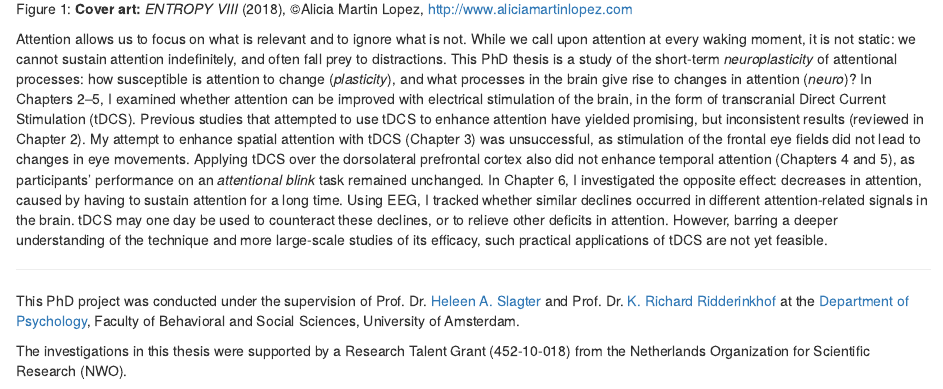
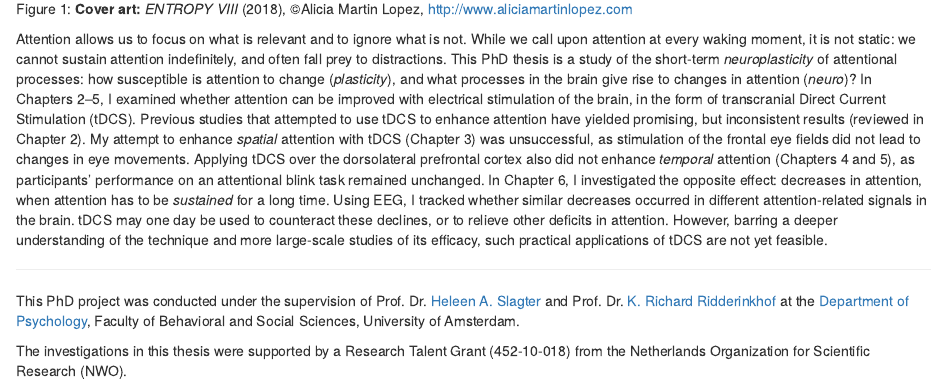
Before and after one commit to lcreteig/thesis, an R Markdown document (_00-preface.Rmd): the page in a window 1100 px wide, from 620 px down. Rendered offline with R 4.5, knitr and Pandoc, with nearby package versions; drawn as R Markdown's standard HTML page in place of the format the file asks for.

Commit message:
Emphasise 3 kinds of attention in summary

```diff
--- a/_00-preface.Rmd
+++ b/_00-preface.Rmd
@@ -6,7 +6,7 @@ knitr::include_graphics('thesis_cover.jpg') # show thesis cover
 
 (ref:caption-cover) __Cover art:__ _ENTROPY VIII_ (2018), &copy;Alicia Martin Lopez, <http://www.aliciamartinlopez.com>
 
-Attention allows us to focus on what is relevant and to ignore what is not. While we call upon attention at every waking moment, it is not static: we cannot sustain attention indefinitely, and often fall prey to distractions. This PhD thesis is a study of the short-term _neuroplasticity_ of attentional processes: how susceptible is attention to change (_plasticity_), and what processes in the brain give rise to changes in attention (_neuro_)? In Chapters 2--5, I examined whether attention can be improved with electrical stimulation of the brain, in the form of transcranial Direct Current Stimulation (tDCS). Previous studies that attempted to use tDCS to enhance attention have yielded promising, but inconsistent results (reviewed in Chapter 2). My attempt to enhance spatial attention with tDCS (Chapter 3) was unsuccessful, as stimulation of the frontal eye fields did not lead to changes in eye movements. Applying tDCS over the dorsolateral prefrontal cortex also did not enhance temporal attention (Chapters 4 and 5), as participants' performance on an _attentional blink_ task remained unchanged. In Chapter 6, I investigated the opposite effect: decreases in attention, caused by having to sustain attention for a long time. Using EEG, I tracked whether similar declines occurred in different attention-related signals in the brain. tDCS may one day be used to counteract these declines, or to relieve other deficits in attention. However, barring a deeper understanding of the technique and more large-scale studies of its efficacy, such practical applications of tDCS are not yet feasible.
+Attention allows us to focus on what is relevant and to ignore what is not. While we call upon attention at every waking moment, it is not static: we cannot sustain attention indefinitely, and often fall prey to distractions. This PhD thesis is a study of the short-term _neuroplasticity_ of attentional processes: how susceptible is attention to change (_plasticity_), and what processes in the brain give rise to changes in attention (_neuro_)? In Chapters 2--5, I examined whether attention can be improved with electrical stimulation of the brain, in the form of transcranial Direct Current Stimulation (tDCS). Previous studies that attempted to use tDCS to enhance attention have yielded promising, but inconsistent results (reviewed in Chapter 2). My attempt to enhance _spatial_ attention with tDCS (Chapter 3) was unsuccessful, as stimulation of the frontal eye fields did not lead to changes in eye movements. Applying tDCS over the dorsolateral prefrontal cortex also did not enhance _temporal_ attention (Chapters 4 and 5), as participants' performance on an attentional blink task remained unchanged. In Chapter 6, I investigated the opposite effect: decreases in attention, when attention has to be _sustained_ for a long time. Using EEG, I tracked whether similar decreases occurred in different attention-related signals in the brain. tDCS may one day be used to counteract these declines, or to relieve other deficits in attention. However, barring a deeper understanding of the technique and more large-scale studies of its efficacy, such practical applications of tDCS are not yet feasible.
 
 ---
 
```
